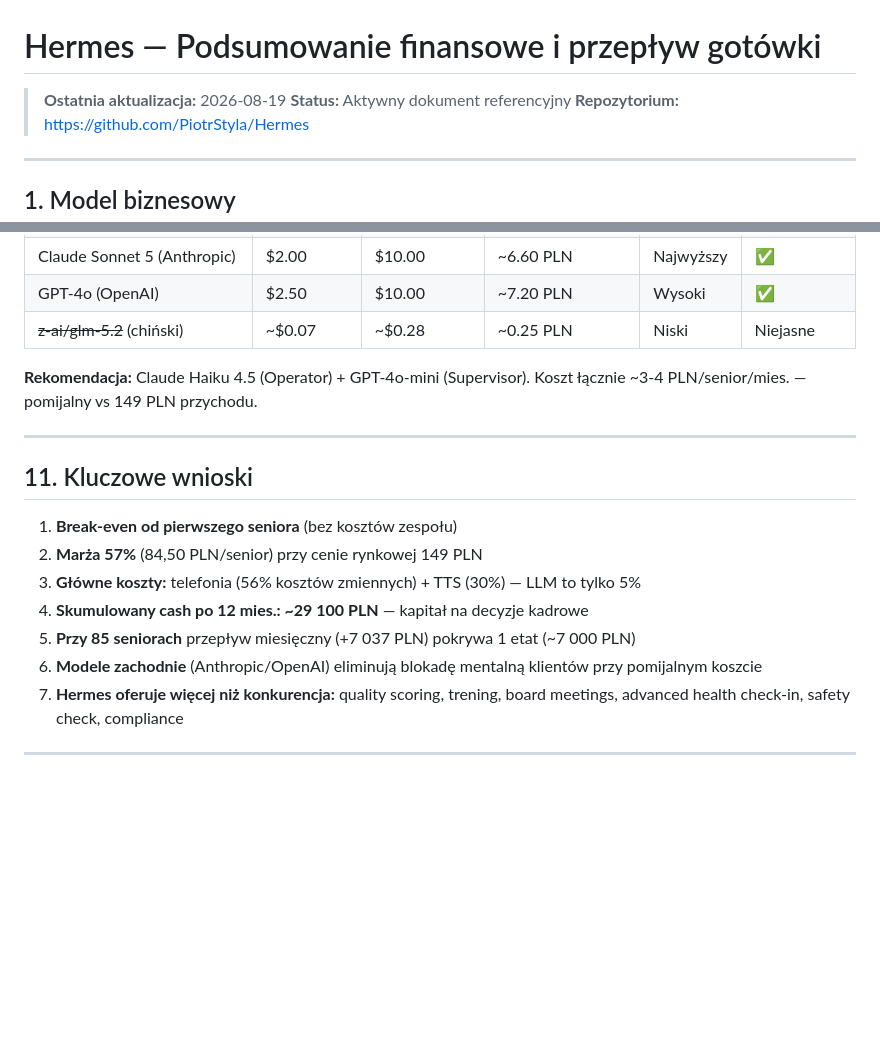
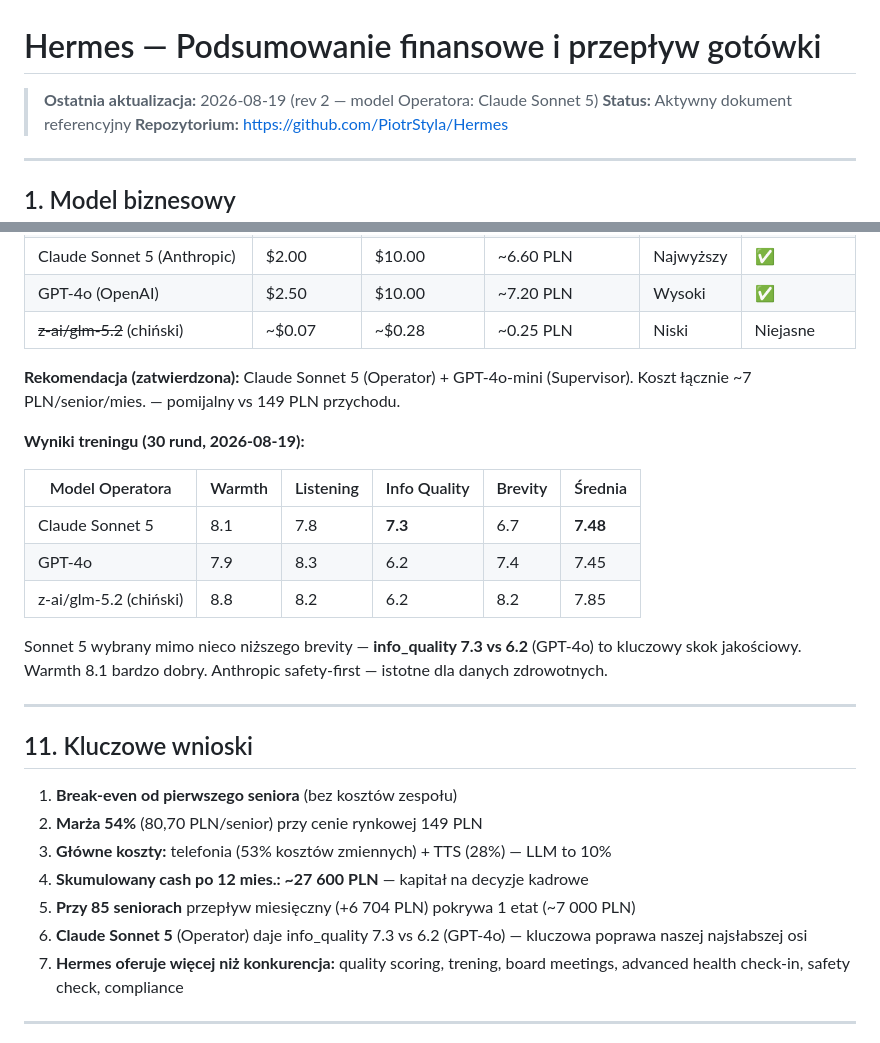
Before and after one commit to PiotrStyla/Hermes, a Markdown page: docs/business/financial_summary.md, 2 parts joined by grey strips. Drawn GitHub-style; blank space fills up the shorter version.

```diff
--- a/docs/business/financial_summary.md
+++ b/docs/business/financial_summary.md
@@ -1,6 +1,6 @@
 # Hermes — Podsumowanie finansowe i przepływ gotówki
 
-> **Ostatnia aktualizacja:** 2026-08-19
+> **Ostatnia aktualizacja:** 2026-08-19 (rev 2 — model Operatora: Claude Sonnet 5)
 > **Status:** Aktywny dokument referencyjny
 > **Repozytorium:** https://github.com/PiotrStyla/Hermes
 
@@ -168,18 +169,28 @@
 | GPT-4o (OpenAI) | $2.50 | $10.00 | ~7.20 PLN | Wysoki | ✅ |
 | ~~z-ai/glm-5.2~~ (chiński) | ~$0.07 | ~$0.28 | ~0.25 PLN | Niski | Niejasne |
 
-**Rekomendacja:** Claude Haiku 4.5 (Operator) + GPT-4o-mini (Supervisor). Koszt łącznie ~3-4 PLN/senior/mies. — pomijalny vs 149 PLN przychodu.
+**Rekomendacja (zatwierdzona):** Claude Sonnet 5 (Operator) + GPT-4o-mini (Supervisor). Koszt łącznie ~7 PLN/senior/mies. — pomijalny vs 149 PLN przychodu.
+
+**Wyniki treningu (30 rund, 2026-08-19):**
+
+| Model Operatora | Warmth | Listening | Info Quality | Brevity | Średnia |
+|----------------|--------|-----------|-------------|---------|---------|
+| Claude Sonnet 5 | 8.1 | 7.8 | **7.3** | 6.7 | **7.48** |
+| GPT-4o | 7.9 | 8.3 | 6.2 | 7.4 | 7.45 |
+| z-ai/glm-5.2 (chiński) | 8.8 | 8.2 | 6.2 | 8.2 | 7.85 |
+
+Sonnet 5 wybrany mimo nieco niższego brevity — **info_quality 7.3 vs 6.2** (GPT-4o) to kluczowy skok jakościowy. Warmth 8.1 bardzo dobry. Anthropic safety-first — istotne dla danych zdrowotnych.
 
 ---
 
 ## 11. Kluczowe wnioski
 
 1. **Break-even od pierwszego seniora** (bez kosztów zespołu)
-2. **Marża 57%** (84,50 PLN/senior) przy cenie rynkowej 149 PLN
-3. **Główne koszty:** telefonia (56% kosztów zmiennych) + TTS (30%) — LLM to tylko 5%
-4. **Skumulowany cash po 12 mies.: ~29 100 PLN** — kapitał na decyzje kadrowe
-5. **Przy 85 seniorach** przepływ miesięczny (+7 037 PLN) pokrywa 1 etat (~7 000 PLN)
-6. **Modele zachodnie** (Anthropic/OpenAI) eliminują blokadę mentalną klientów przy pomijalnym koszcie
+2. **Marża 54%** (80,70 PLN/senior) przy cenie rynkowej 149 PLN
+3. **Główne koszty:** telefonia (53% kosztów zmiennych) + TTS (28%) — LLM to 10%
+4. **Skumulowany cash po 12 mies.: ~27 600 PLN** — kapitał na decyzje kadrowe
+5. **Przy 85 seniorach** przepływ miesięczny (+6 704 PLN) pokrywa 1 etat (~7 000 PLN)
+6. **Claude Sonnet 5** (Operator) daje info_quality 7.3 vs 6.2 (GPT-4o) — kluczowa poprawa naszej najsłabszej osi
 7. **Hermes oferuje więcej niż konkurencja:** quality scoring, trening, board meetings, advanced health check-in, safety check, compliance
 
 ---
```
Also changed, not shown: other parts of docs/business/financial_summary.md (+29 -28 lines), docs/business/business_plan.md (+45 -42 lines).
